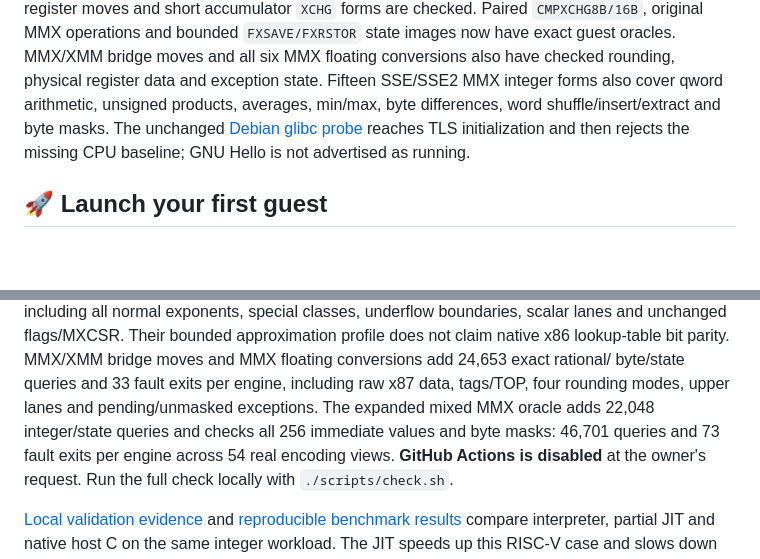
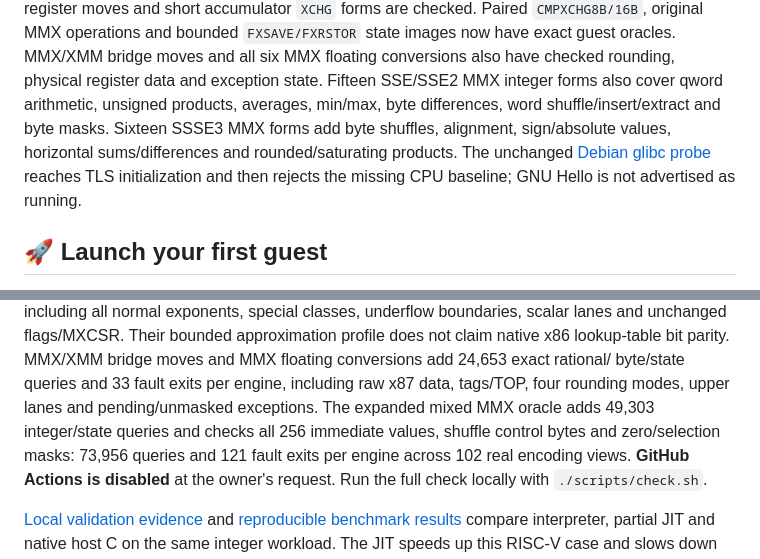
Before and after one commit to OthmaneBlial/universe, a Markdown page: README.md, 2 parts joined by grey strips. Rendered like a GitHub page; blank space fills up the shorter version.

Commit message:
Document checked SSSE3 MMX forms and remaining CPU compatibility work

```diff
--- a/README.md
+++ b/README.md
@@ -75,7 +75,9 @@ forms are checked. Paired `CMPXCHG8B/16B`, original MMX operations and bounded
 and all six MMX floating conversions also have checked rounding, physical
 register data and exception state. Fifteen SSE/SSE2 MMX integer forms also
 cover qword arithmetic, unsigned products, averages, min/max, byte differences,
-word shuffle/insert/extract and byte masks. The unchanged [Debian glibc probe](docs/debian.md) reaches
+word shuffle/insert/extract and byte masks. Sixteen SSSE3 MMX forms add byte
+shuffles, alignment, sign/absolute values, horizontal sums/differences and
+rounded/saturating products. The unchanged [Debian glibc probe](docs/debian.md) reaches
 TLS initialization and then rejects the missing CPU baseline; GNU Hello is
 not advertised as running.
 
@@ -438,9 +440,9 @@ approximation profile does not claim native x86 lookup-table bit parity.
 MMX/XMM bridge moves and MMX floating conversions add 24,653 exact rational/
 byte/state queries and 33 fault exits per engine, including raw x87 data,
 tags/TOP, four rounding modes, upper lanes and pending/unmasked exceptions.
-The expanded mixed MMX oracle adds 22,048 integer/state queries and checks
-all 256 immediate values and byte masks: 46,701 queries and 73 fault exits
-per engine across 54 real encoding views.
+The expanded mixed MMX oracle adds 49,303 integer/state queries and checks
+all 256 immediate values, shuffle control bytes and zero/selection masks:
+73,956 queries and 121 fault exits per engine across 102 real encoding views.
 **GitHub Actions is disabled** at
 the owner's request. Run the full check locally with `./scripts/check.sh`.
 
```
Also changed, not shown: docs/compatibility.md (+23 -10 lines), docs/roadmap.md (+12 -2 lines).
